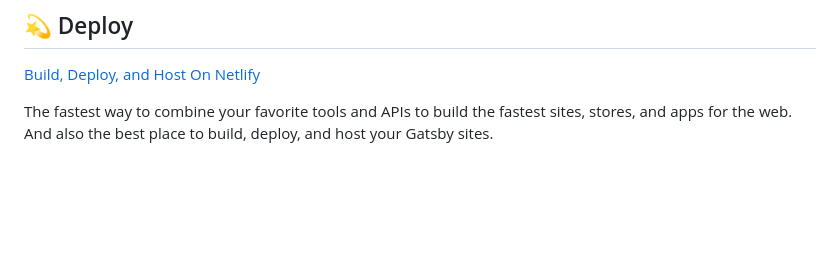
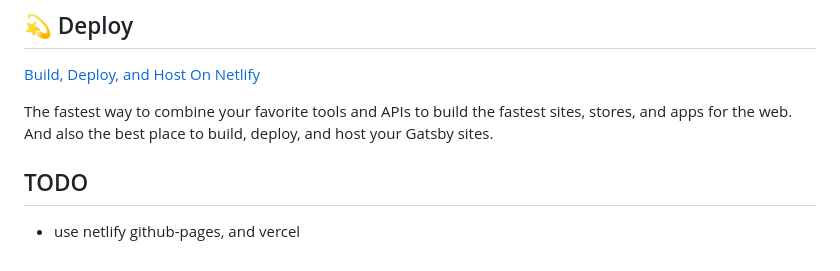
Before and after one commit to oeyoews/gatsby-starter-blog, a Markdown page: README.md, the part around the change. GitHub-like rendering; blank space fills up the shorter version.

Commit message:
Automatic commit

```diff
--- a/README.md
+++ b/README.md
@@ -97,3 +97,7 @@ Looking for more guidance? Full documentation for Gatsby lives [on the website](
 The fastest way to combine your favorite tools and APIs to build the fastest sites, stores, and apps for the web. And also the best place to build, deploy, and host your Gatsby sites.
 
 <!-- AUTO-GENERATED-CONTENT:END -->
+
+## TODO
+
+- use netlify github-pages, and vercel
```
